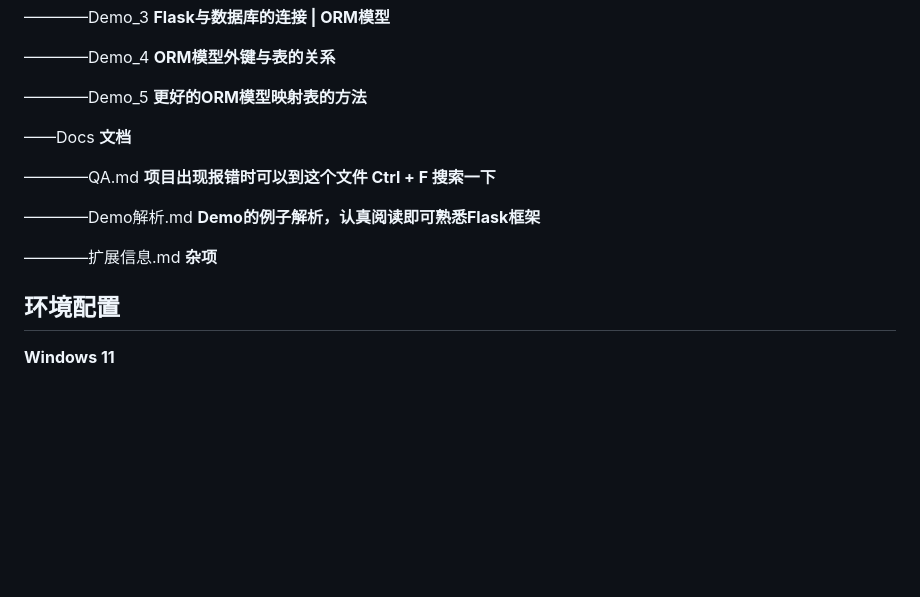
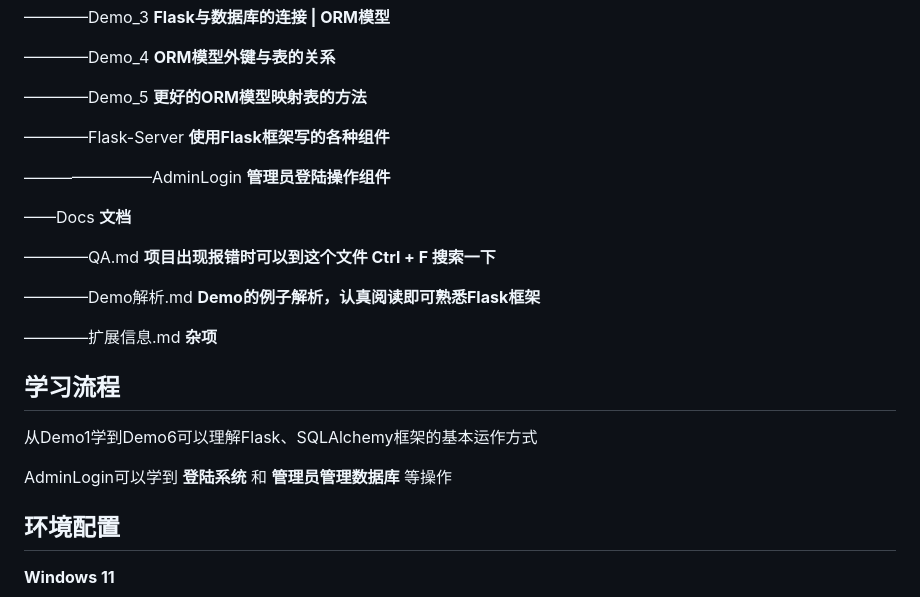
Before and after one commit to AXuanCreator/Flask-Web, a Markdown page: README.md, the part around the change printed below. GitHub-like rendering; blank space fills up the shorter version.

Commit message:
DOCS | Readme update

```diff
--- a/README.md
+++ b/README.md
@@ -40,7 +40,11 @@ Flask-Web
 
 ————Demo_5 **更好的ORM模型映射表的方法**
 
+————Flask-Server **使用Flask框架写的各种组件**
 
+————————AdminLogin **管理员登陆操作组件**
+
+</br>
 
 ——Docs **文档**
 
@@ -53,6 +57,12 @@ Flask-Web
 
 
 
+
+## 学习流程
+
+从Demo1学到Demo6可以理解Flask、SQLAlchemy框架的基本运作方式
+
+AdminLogin可以学到 **登陆系统** 和 **管理员管理数据库** 等操作
 
 
 
```
Also changed, not shown: other parts of README.md (+0 -1 lines), Docs/Demo解析.md (+19 -0 lines).
